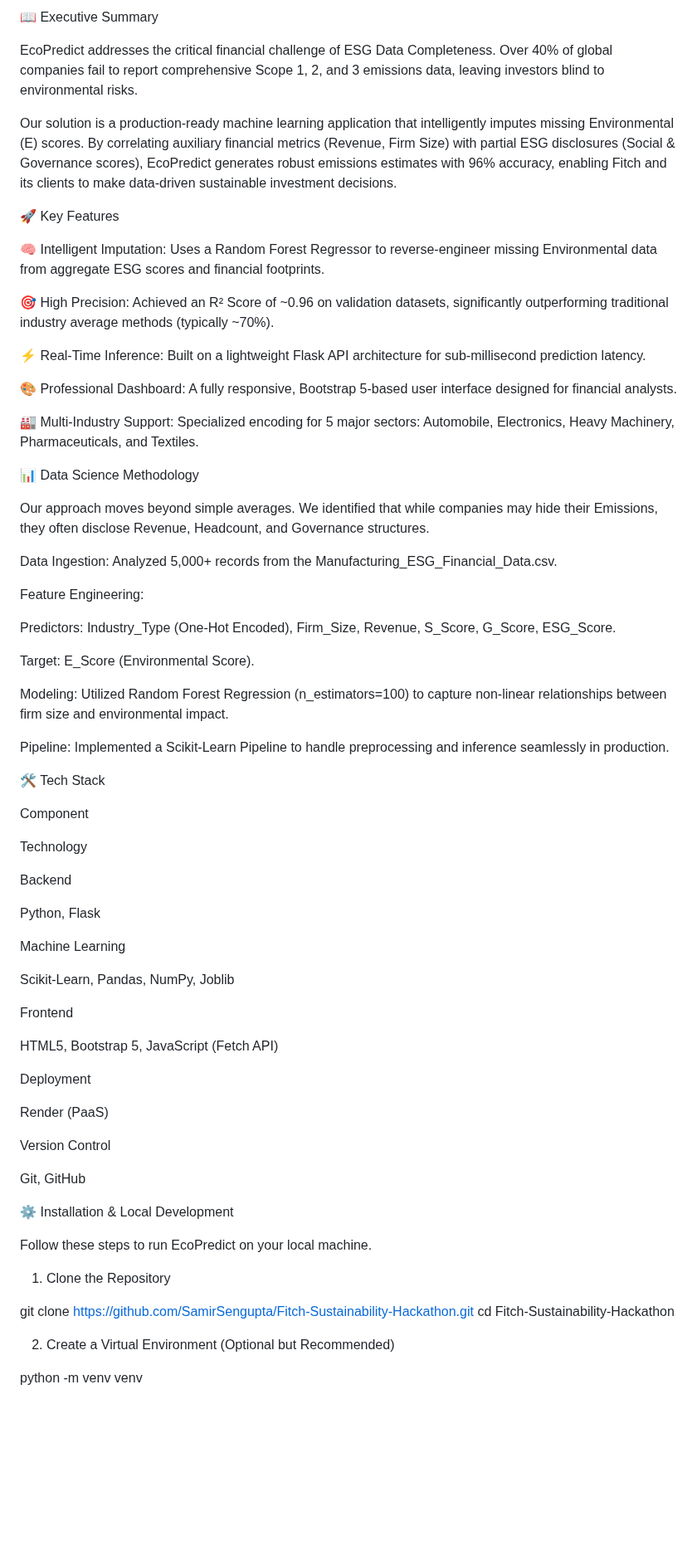
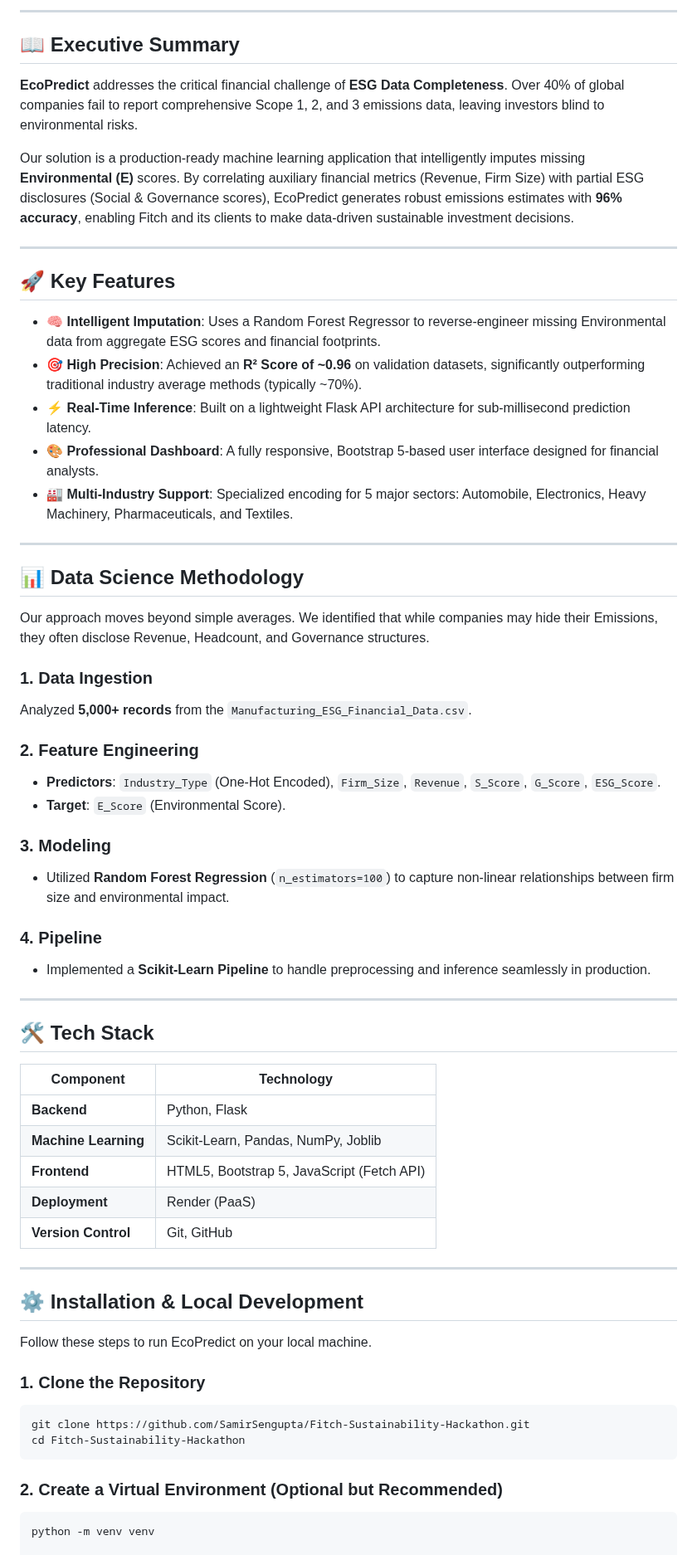
Before and after one commit to SamirSengupta/Fitch-Sustainability-Hackathon, a Markdown page: README.md, the part around one of its changes. Shown at 83% size. Drawn GitHub-style; blank space fills up the shorter version.

````diff
--- a/README.md
+++ b/README.md
@@ -6,76 +10,68 @@
 
-📖 Executive Summary
+---
 
-EcoPredict addresses the critical financial challenge of ESG Data Completeness. Over 40% of global companies fail to report comprehensive Scope 1, 2, and 3 emissions data, leaving investors blind to environmental risks.
+## 📖 Executive Summary
 
-Our solution is a production-ready machine learning application that intelligently imputes missing Environmental (E) scores. By correlating auxiliary financial metrics (Revenue, Firm Size) with partial ESG disclosures (Social & Governance scores), EcoPredict generates robust emissions estimates with 96% accuracy, enabling Fitch and its clients to make data-driven sustainable investment decisions.
+**EcoPredict** addresses the critical financial challenge of **ESG Data Completeness**. Over 40% of global companies fail to report comprehensive Scope 1, 2, and 3 emissions data, leaving investors blind to environmental risks.
 
-🚀 Key Features
+Our solution is a production-ready machine learning application that intelligently imputes missing **Environmental (E)** scores. By correlating auxiliary financial metrics (Revenue, Firm Size) with partial ESG disclosures (Social & Governance scores), EcoPredict generates robust emissions estimates with **96% accuracy**, enabling Fitch and its clients to make data-driven sustainable investment decisions.
 
-🧠 Intelligent Imputation: Uses a Random Forest Regressor to reverse-engineer missing Environmental data from aggregate ESG scores and financial footprints.
+---
 
-🎯 High Precision: Achieved an R² Score of ~0.96 on validation datasets, significantly outperforming traditional industry average methods (typically ~70%).
+## 🚀 Key Features
 
-⚡ Real-Time Inference: Built on a lightweight Flask API architecture for sub-millisecond prediction latency.
+- **🧠 Intelligent Imputation**: Uses a Random Forest Regressor to reverse-engineer missing Environmental data from aggregate ESG scores and financial footprints.
+- **🎯 High Precision**: Achieved an **R² Score of ~0.96** on validation datasets, significantly outperforming traditional industry average methods (typically ~70%).
+- **⚡ Real-Time Inference**: Built on a lightweight Flask API architecture for sub-millisecond prediction latency.
+- **🎨 Professional Dashboard**: A fully responsive, Bootstrap 5-based user interface designed for financial analysts.
+- **🏭 Multi-Industry Support**: Specialized encoding for 5 major sectors: Automobile, Electronics, Heavy Machinery, Pharmaceuticals, and Textiles.
 
-🎨 Professional Dashboard: A fully responsive, Bootstrap 5-based user interface designed for financial analysts.
+---
 
-🏭 Multi-Industry Support: Specialized encoding for 5 major sectors: Automobile, Electronics, Heavy Machinery, Pharmaceuticals, and Textiles.
-
-📊 Data Science Methodology
+## 📊 Data Science Methodology
 
 Our approach moves beyond simple averages. We identified that while companies may hide their Emissions, they often disclose Revenue, Headcount, and Governance structures.
 
-Data Ingestion: Analyzed 5,000+ records from the Manufacturing_ESG_Financial_Data.csv.
+### 1. Data Ingestion
+Analyzed **5,000+ records** from the `Manufacturing_ESG_Financial_Data.csv`.
 
-Feature Engineering:
+### 2. Feature Engineering
+- **Predictors**: `Industry_Type` (One-Hot Encoded), `Firm_Size`, `Revenue`, `S_Score`, `G_Score`, `ESG_Score`.
+- **Target**: `E_Score` (Environmental Score).
 
-Predictors: Industry_Type (One-Hot Encoded), Firm_Size, Revenue, S_Score, G_Score, ESG_Score.
+### 3. Modeling
+- Utilized **Random Forest Regression** (`n_estimators=100`) to capture non-linear relationships between firm size and environmental impact.
 
-Target: E_Score (Environmental Score).
+### 4. Pipeline
+- Implemented a **Scikit-Learn Pipeline** to handle preprocessing and inference seamlessly in production.
 
-Modeling: Utilized Random Forest Regression (n_estimators=100) to capture non-linear relationships between firm size and environmental impact.
+---
 
-Pipeline: Implemented a Scikit-Learn Pipeline to handle preprocessing and inference seamlessly in production.
+## 🛠️ Tech Stack
 
-🛠️ Tech Stack
+| Component | Technology |
+|-----------|------------|
+| **Backend** | Python, Flask |
+| **Machine Learning** | Scikit-Learn, Pandas, NumPy, Joblib |
+| **Frontend** | HTML5, Bootstrap 5, JavaScript (Fetch API) |
+| **Deployment** | Render (PaaS) |
+| **Version Control** | Git, GitHub |
 
-Component
+---
 
-Technology
-
-Backend
-
-Python, Flask
-
-Machine Learning
-
-Scikit-Learn, Pandas, NumPy, Joblib
-
-Frontend
-
-HTML5, Bootstrap 5, JavaScript (Fetch API)
-
-Deployment
-
-Render (PaaS)
-
-Version Control
-
-Git, GitHub
-
-⚙️ Installation & Local Development
+## ⚙️ Installation & Local Development
 
 Follow these steps to run EcoPredict on your local machine.
 
-1. Clone the Repository
+### 1. Clone the Repository
+```bash
+git clone https://github.com/SamirSengupta/Fitch-Sustainability-Hackathon.git
+cd Fitch-Sustainability-Hackathon
+```
 
-git clone [https://github.com/SamirSengupta/Fitch-Sustainability-Hackathon.git](https://github.com/SamirSengupta/Fitch-Sustainability-Hackathon.git)
-cd Fitch-Sustainability-Hackathon
+### 2. Create a Virtual Environment (Optional but Recommended)
+```bash
+python -m venv venv
 
-
-2. Create a Virtual Environment (Optional but Recommended)
-
-python -m venv venv
 # Windows
 venv\Scripts\activate
````
Also changed, not shown: other parts of README.md (+31 -20 lines).
